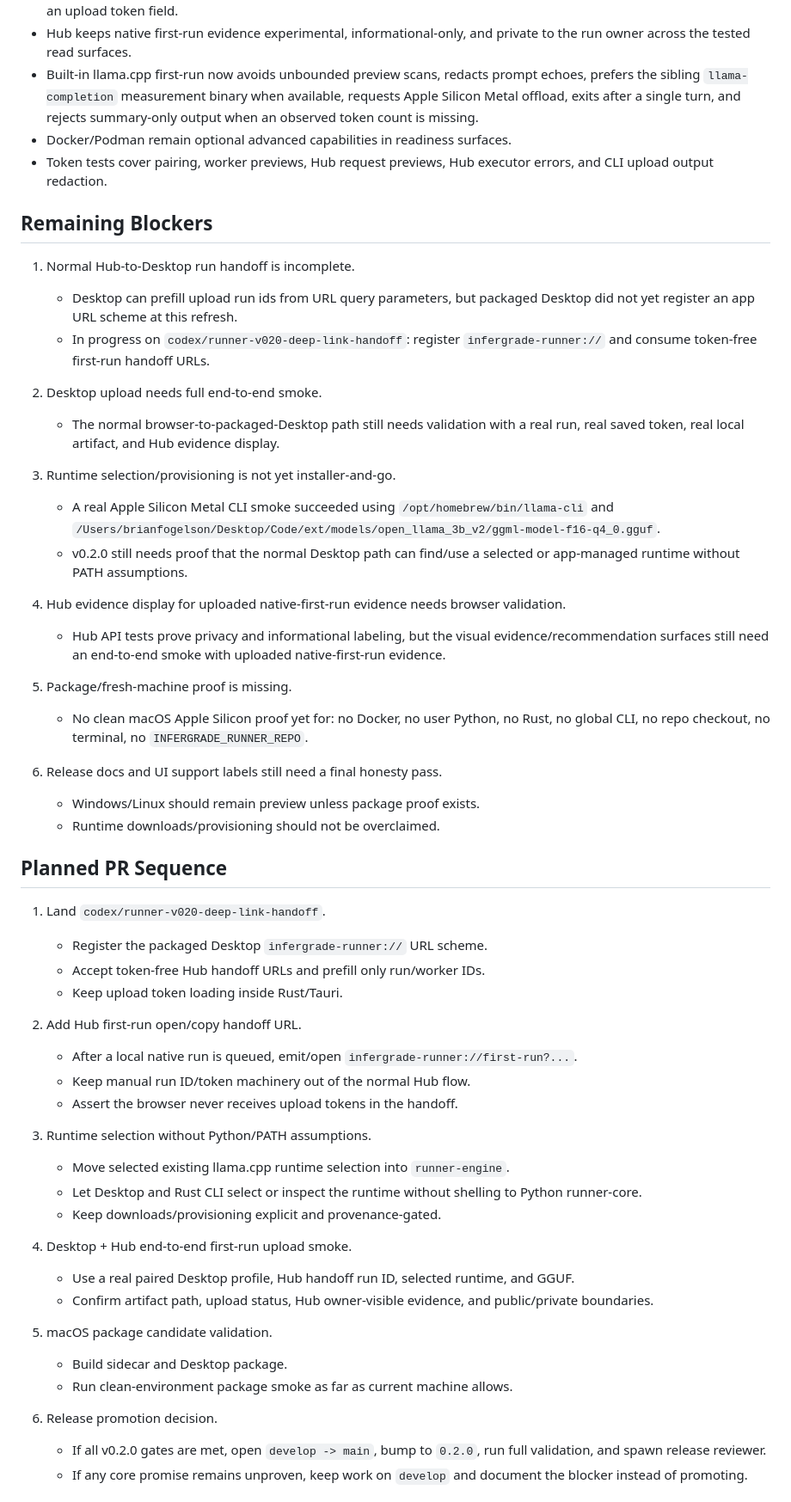
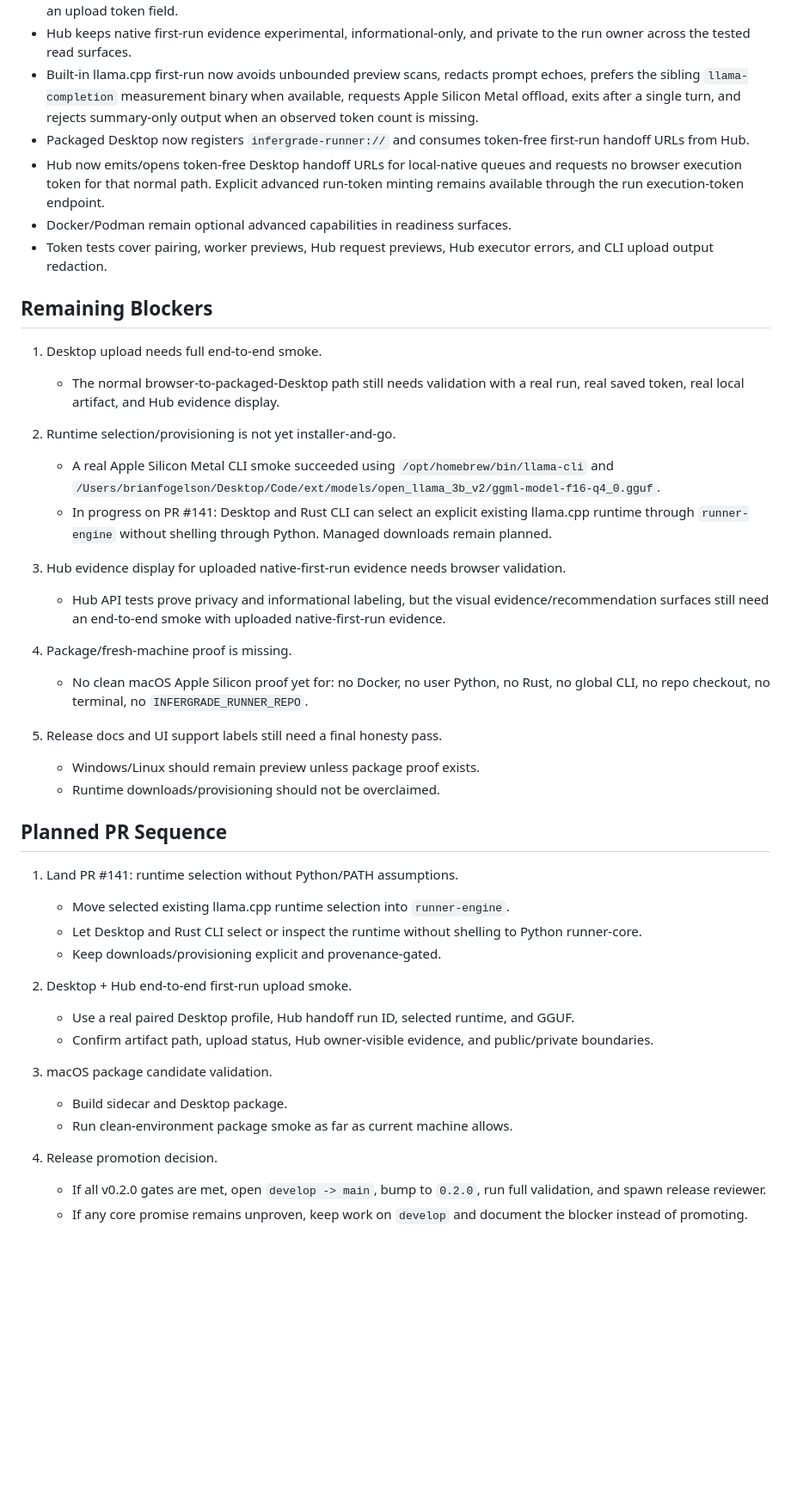
Before and after one commit to bfogels/infergrade-runner, a Markdown page: docs/codex_v0_2_0_completion_sprint_planning.md, the part around one of its changes. Shown at 86% size. Rendered like a GitHub page; blank space fills up the shorter version.

Commit message:
Update v0.2.0 sprint state after handoff PRs

```diff
--- a/docs/codex_v0_2_0_completion_sprint_planning.md
+++ b/docs/codex_v0_2_0_completion_sprint_planning.md
@@ -38,58 +39,46 @@ This is the live Codex planning file for the Runner v0.2.0 installer-and-go comp
 - Desktop can upload native first-run evidence for a Hub run handoff; Rust loads the saved token and JS never receives an upload token field.
 - Hub keeps native first-run evidence experimental, informational-only, and private to the run owner across the tested read surfaces.
 - Built-in llama.cpp first-run now avoids unbounded preview scans, redacts prompt echoes, prefers the sibling `llama-completion` measurement binary when available, requests Apple Silicon Metal offload, exits after a single turn, and rejects summary-only output when an observed token count is missing.
+- Packaged Desktop now registers `infergrade-runner://` and consumes token-free first-run handoff URLs from Hub.
+- Hub now emits/opens token-free Desktop handoff URLs for local-native queues and requests no browser execution token for that normal path. Explicit advanced run-token minting remains available through the run execution-token endpoint.
 - Docker/Podman remain optional advanced capabilities in readiness surfaces.
 - Token tests cover pairing, worker previews, Hub request previews, Hub executor errors, and CLI upload output redaction.
 
 ## Remaining Blockers
 
-1. Normal Hub-to-Desktop run handoff is incomplete.
-   - Desktop can prefill upload run ids from URL query parameters, but packaged Desktop did not yet register an app URL scheme at this refresh.
-   - In progress on `codex/runner-v020-deep-link-handoff`: register `infergrade-runner://` and consume token-free first-run handoff URLs.
-
-2. Desktop upload needs full end-to-end smoke.
+1. Desktop upload needs full end-to-end smoke.
    - The normal browser-to-packaged-Desktop path still needs validation with a real run, real saved token, real local artifact, and Hub evidence display.
 
-3. Runtime selection/provisioning is not yet installer-and-go.
+2. Runtime selection/provisioning is not yet installer-and-go.
    - A real Apple Silicon Metal CLI smoke succeeded using `/opt/homebrew/bin/llama-cli` and `/Users/brianfogelson/Desktop/Code/ext/models/open_llama_3b_v2/ggml-model-f16-q4_0.gguf`.
-   - v0.2.0 still needs proof that the normal Desktop path can find/use a selected or app-managed runtime without PATH assumptions.
+   - In progress on PR #141: Desktop and Rust CLI can select an explicit existing llama.cpp runtime through `runner-engine` without shelling through Python. Managed downloads remain planned.
 
-4. Hub evidence display for uploaded native-first-run evidence needs browser validation.
+3. Hub evidence display for uploaded native-first-run evidence needs browser validation.
    - Hub API tests prove privacy and informational labeling, but the visual evidence/recommendation surfaces still need an end-to-end smoke with uploaded native-first-run evidence.
 
-5. Package/fresh-machine proof is missing.
+4. Package/fresh-machine proof is missing.
    - No clean macOS Apple Silicon proof yet for: no Docker, no user Python, no Rust, no global CLI, no repo checkout, no terminal, no `INFERGRADE_RUNNER_REPO`.
 
-6. Release docs and UI support labels still need a final honesty pass.
+5. Release docs and UI support labels still need a final honesty pass.
    - Windows/Linux should remain preview unless package proof exists.
    - Runtime downloads/provisioning should not be overclaimed.
 
 ## Planned PR Sequence
 
-1. Land `codex/runner-v020-deep-link-handoff`.
-   - Register the packaged Desktop `infergrade-runner://` URL scheme.
-   - Accept token-free Hub handoff URLs and prefill only run/worker IDs.
-   - Keep upload token loading inside Rust/Tauri.
-
-2. Add Hub first-run open/copy handoff URL.
-   - After a local native run is queued, emit/open `infergrade-runner://first-run?...`.
-   - Keep manual run ID/token machinery out of the normal Hub flow.
-   - Assert the browser never receives upload tokens in the handoff.
-
-3. Runtime selection without Python/PATH assumptions.
+1. Land PR #141: runtime selection without Python/PATH assumptions.
    - Move selected existing llama.cpp runtime selection into `runner-engine`.
    - Let Desktop and Rust CLI select or inspect the runtime without shelling to Python runner-core.
    - Keep downloads/provisioning explicit and provenance-gated.
 
-4. Desktop + Hub end-to-end first-run upload smoke.
+2. Desktop + Hub end-to-end first-run upload smoke.
    - Use a real paired Desktop profile, Hub handoff run ID, selected runtime, and GGUF.
    - Confirm artifact path, upload status, Hub owner-visible evidence, and public/private boundaries.
 
-5. macOS package candidate validation.
+3. macOS package candidate validation.
    - Build sidecar and Desktop package.
    - Run clean-environment package smoke as far as current machine allows.
 
-6. Release promotion decision.
+4. Release promotion decision.
    - If all v0.2.0 gates are met, open `develop -> main`, bump to `0.2.0`, run full validation, and spawn release reviewer.
    - If any core promise remains unproven, keep work on `develop` and document the blocker instead of promoting.
 
```
Also changed, not shown: other parts of docs/codex_v0_2_0_completion_sprint_planning.md (+19 -3 lines).
